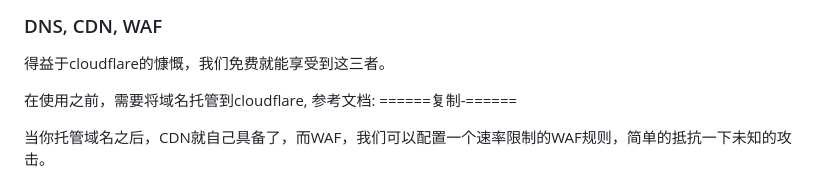
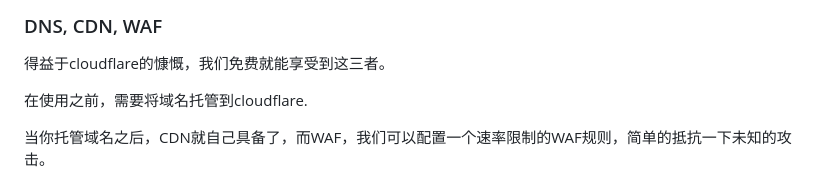
Before and after one commit to youerning/blog, a Markdown page: hugo/hugo1.md, the part around the change. GitHub-like rendering.

Commit message:
fix: 删除错误内容

```diff
--- a/hugo/hugo1.md
+++ b/hugo/hugo1.md
@@ -241,7 +241,7 @@ addy run --config /path/to/Caddyfile
 
 得益于cloudflare的慷慨，我们免费就能享受到这三者。
 
-在使用之前，需要将域名托管到cloudflare, 参考文档:   ======复制-======
+在使用之前，需要将域名托管到cloudflare.
 
 当你托管域名之后，CDN就自己具备了，而WAF，我们可以配置一个速率限制的WAF规则，简单的抵抗一下未知的攻击。
 
```
